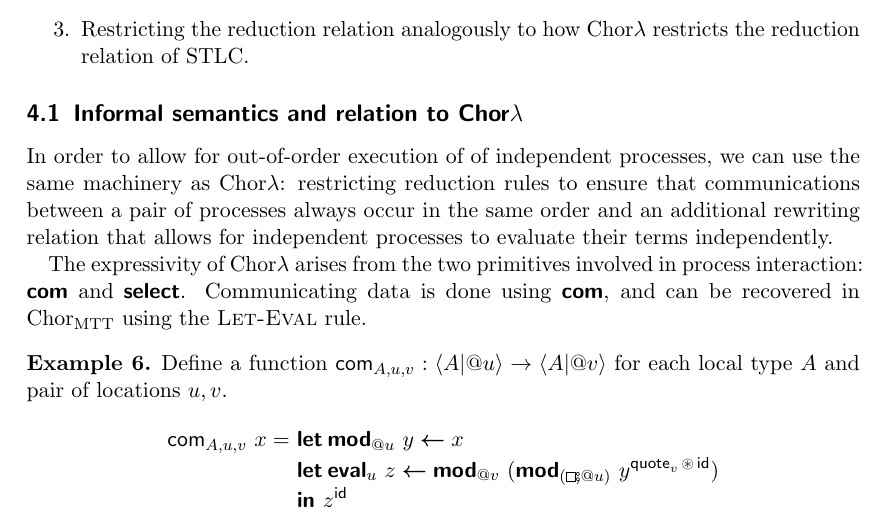
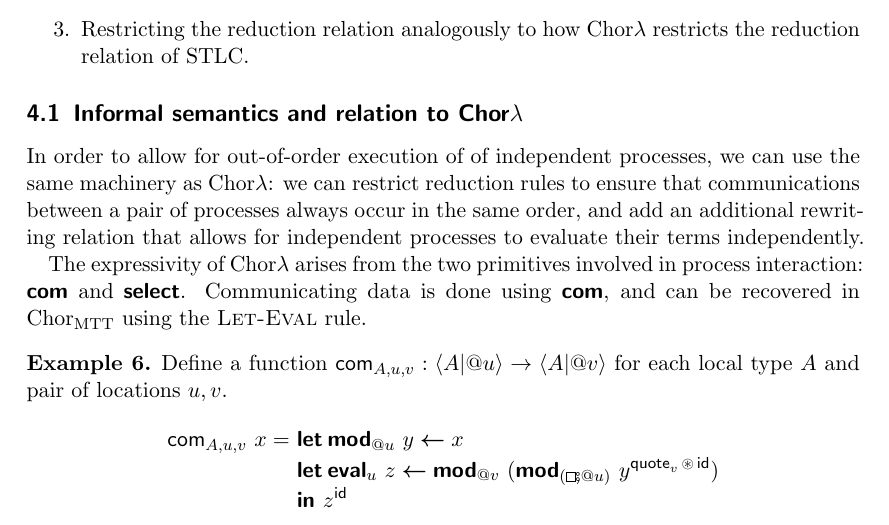
Before and after one commit to kami-language/kami-theory-paper, a LaTeX paper (main.tex): part of page 7 of 10, cut so that both start at the same text. Compiled offline with pdfLaTeX.

Commit message:
Tweak phrasing.

```diff
--- a/main.tex
+++ b/main.tex
@@ -595,9 +595,9 @@ rule we need to add is \textsc{Let-Eval} (figure \ref{fig:mtt_leteval}).
 \subsection{Informal semantics and relation to
   \texorpdfstring{Chor$\lambda$}{ChorLambda}}
 In order to allow for out-of-order execution of of independent processes, we
-can use the same machinery as Chor$\lambda$: restricting reduction rules to
+can use the same machinery as Chor$\lambda$: we can restrict reduction rules to
 ensure that communications between a pair of processes always occur in the same
-order and an additional rewriting relation that allows for independent
+order, and add an additional rewriting relation that allows for independent
 processes to evaluate their terms independently.
 
 The expressivity of Chor$\lambda$ arises from the two primitives involved in
```
Also changed, not shown: main.pdf.
